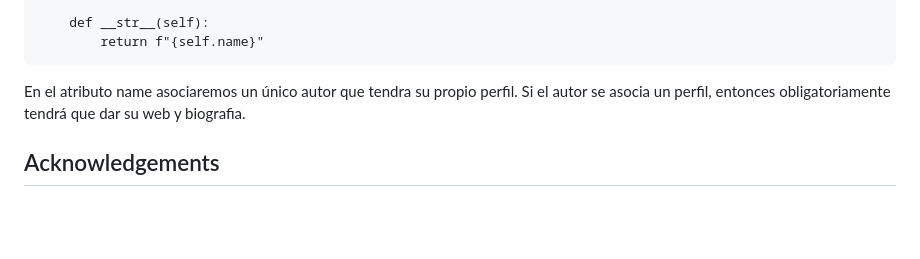
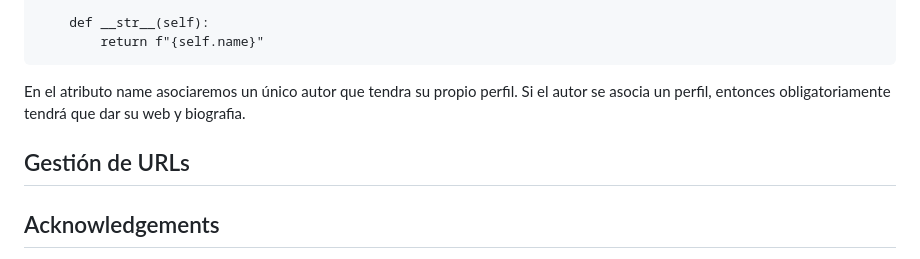
Before and after one commit to VictorAndujarTerron-github/Django-Prueba, a Markdown page: README.md, the part around the change. Rendered like a GitHub page; blank space fills up the shorter version.

Commit message:
siguiente apartado a hacer URLs

```diff
--- a/README.md
+++ b/README.md
@@ -257,6 +257,8 @@ Para este caso vamos a crear otro modelo, dejo por aquí el código:
 
 En el atributo name asociaremos un único autor que tendra su propio perfil. Si el autor se asocia un perfil, entonces obligatoriamente tendrá que dar su web y biografia.
 
+## Gestión de URLs
+
 ## Acknowledgements
 
  - [Curso de Django de Platzi](https://platzi.com/cursos/django/)
```
